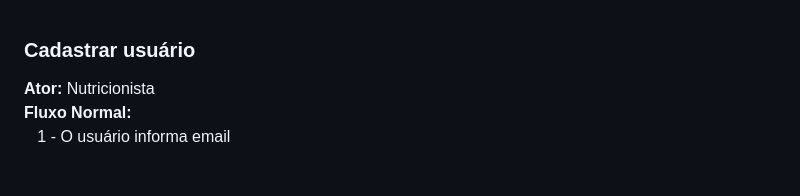
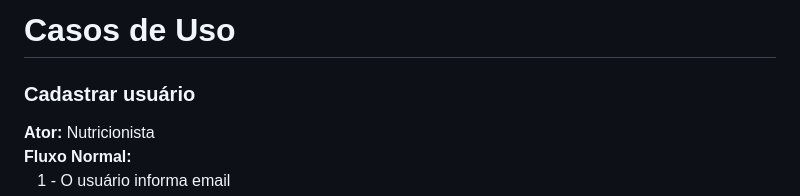
Before and after one commit to lumathias/NutriCare_, a Markdown page: Use_Cases.md, the part around the change. Drawn GitHub-style; blank space fills up the shorter version.

```diff
--- a/Use_Cases.md
+++ b/Use_Cases.md
@@ -1,3 +1,5 @@
+#  Casos de Uso
+
 ### Cadastrar usuário
 **Ator:** Nutricionista
 **Fluxo Normal:**
```
